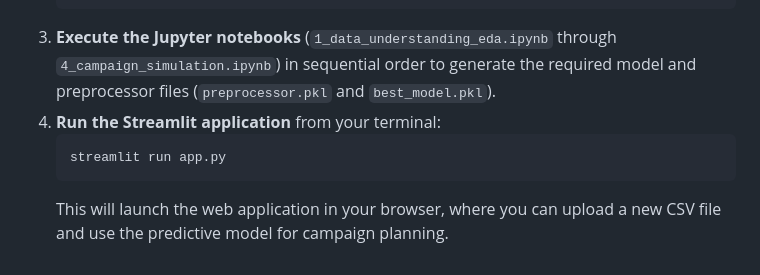
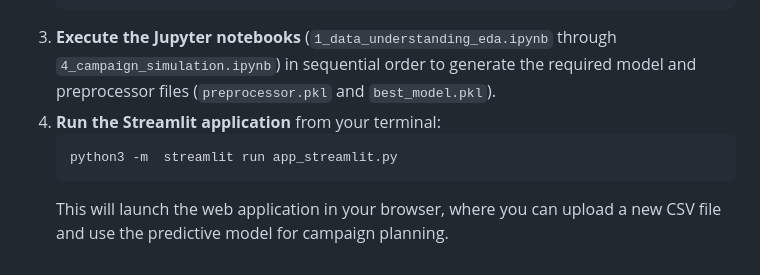
Before and after one commit to MaryamGKK/bank_marketing_project, a Markdown page: README.md, the part around the change. Rendered like a GitHub page.

Commit message:
data modification

````diff
--- a/README.md
+++ b/README.md
@@ -37,6 +37,6 @@ To run this project on your local machine, follow these steps:
 3.  **Execute the Jupyter notebooks** (`1_data_understanding_eda.ipynb` through `4_campaign_simulation.ipynb`) in sequential order to generate the required model and preprocessor files (`preprocessor.pkl` and `best_model.pkl`).
 4.  **Run the Streamlit application** from your terminal:
     ```bash
-    streamlit run app.py
+    python3 -m  streamlit run app_streamlit.py
     ```
     This will launch the web application in your browser, where you can upload a new CSV file and use the predictive model for campaign planning.
````
